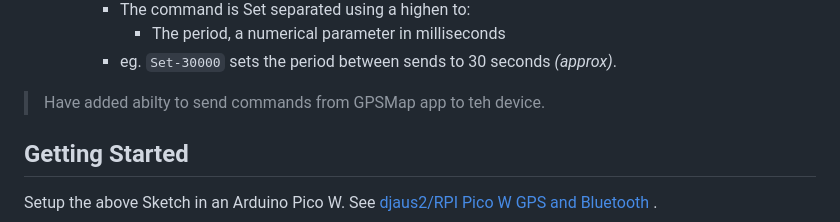
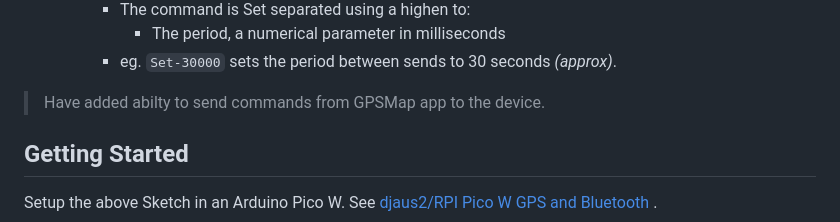
Before and after one commit to djaus2/GPSMapIoTHub, a Markdown page: README.md, the part around the change. GitHub-like rendering.

````diff
--- a/README.md
+++ b/README.md
@@ -31,7 +31,7 @@ As per the seventh Sketch in [djaus2/RPI Pico W GPS and Bluetooth](https://githu
       - The period, a numerical parameter in milliseconds
     - eg. ```Set-30000```  sets the period between sends to 30 seconds _(approx)_.
 
-> Have added abilty to send commands from GPSMap app to teh device.
+> Have added abilty to send commands from GPSMap app to the device.
 
 ## Getting Started
 
````
